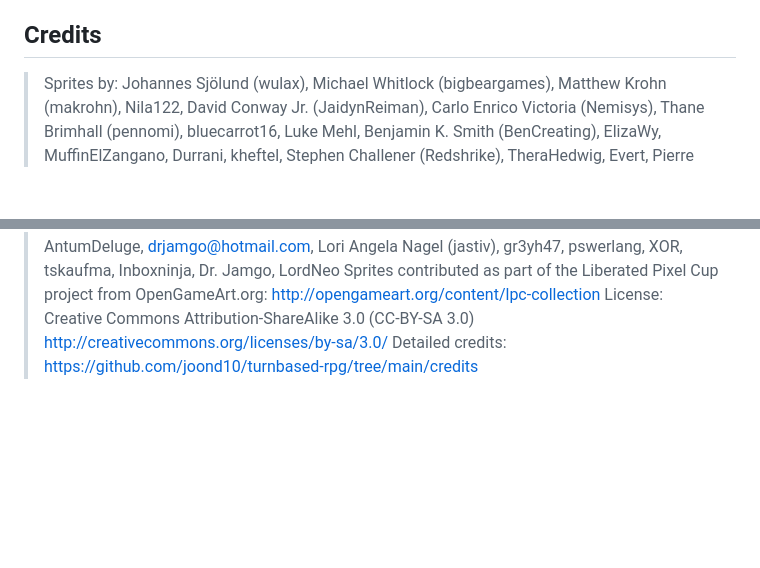
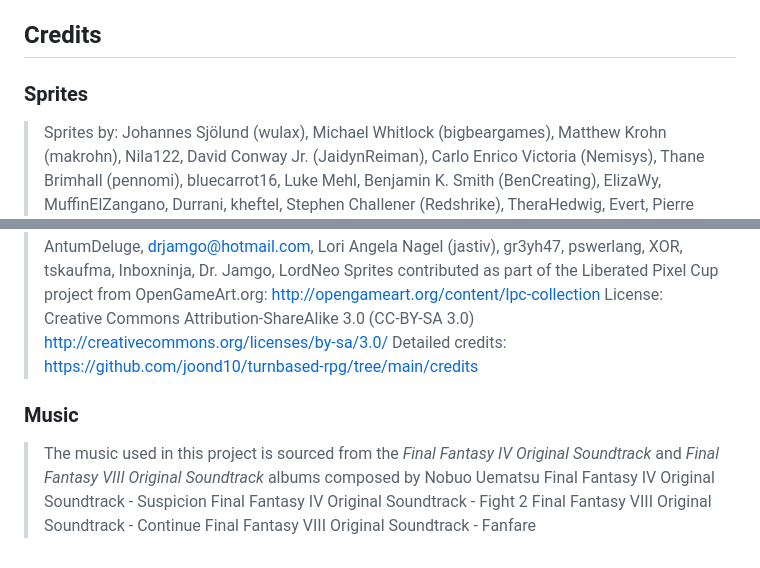
Before and after one commit to joond10/turnbased-rpg, a Markdown page: README.md, 2 parts joined by grey strips. Drawn GitHub-style; blank space fills up the shorter version.

```diff
--- a/README.md
+++ b/README.md
@@ -33,4 +33,14 @@
 
 ## Credits
 
+### Sprites
+
 > Sprites by: Johannes Sjölund (wulax), Michael Whitlock (bigbeargames), Matthew Krohn (makrohn), Nila122, David Conway Jr. (JaidynReiman), Carlo Enrico Victoria (Nemisys), Thane Brimhall (pennomi), bluecarrot16, Luke Mehl, Benjamin K. Smith (BenCreating), ElizaWy, MuffinElZangano, Durrani, kheftel, Stephen Challener (Redshrike), TheraHedwig, Evert, Pierre Vigier (pvigier), Eliza Wyatt (ElizaWy), Johannes Sj?lund (wulax), Sander Frenken (castelonia), dalonedrau, Lanea Zimmerman (Sharm), laetissima, kirts, Mark Weyer, Joe White, Mandi Paugh, William.Thompsonj, Manuel Riecke (MrBeast), Barbara Riviera, thecilekli, Yamilian, Fabzy, Skorpio, Radomir Dopieralski, Emilio J. Sanchez-Sierra, kcilds/Rocetti/Eredah, Cobra Hubbard (BlueVortexGames), DCSS authors, Marcel van de Steeg (MadMarcel), DarkwallLKE, Charles Sanchez (CharlesGabriel), Shaun Williams, Tuomo Untinen (reemax), Stafford McIntyre, PlatForge project, Tracy, Daniel Eddeland (daneeklu), William.Thomsponj, Joshua Taylor, Zi Ye, AntumDeluge, drjamgo@hotmail.com, Lori Angela Nagel (jastiv), gr3yh47, pswerlang, XOR, tskaufma, Inboxninja, Dr. Jamgo, LordNeo Sprites contributed as part of the Liberated Pixel Cup project from OpenGameArt.org: http://opengameart.org/content/lpc-collection License: Creative Commons Attribution-ShareAlike 3.0 (CC-BY-SA 3.0) http://creativecommons.org/licenses/by-sa/3.0/ Detailed credits: https://github.com/joond10/turnbased-rpg/tree/main/credits
+
+### Music
+
+> The music used in this project is sourced from the _Final Fantasy IV Original Soundtrack_ and _Final Fantasy VIII Original Soundtrack_ albums composed by Nobuo Uematsu
+> Final Fantasy IV Original Soundtrack - Suspicion
+> Final Fantasy IV Original Soundtrack - Fight 2
+> Final Fantasy VIII Original Soundtrack - Continue
+> Final Fantasy VIII Original Soundtrack - Fanfare
```
